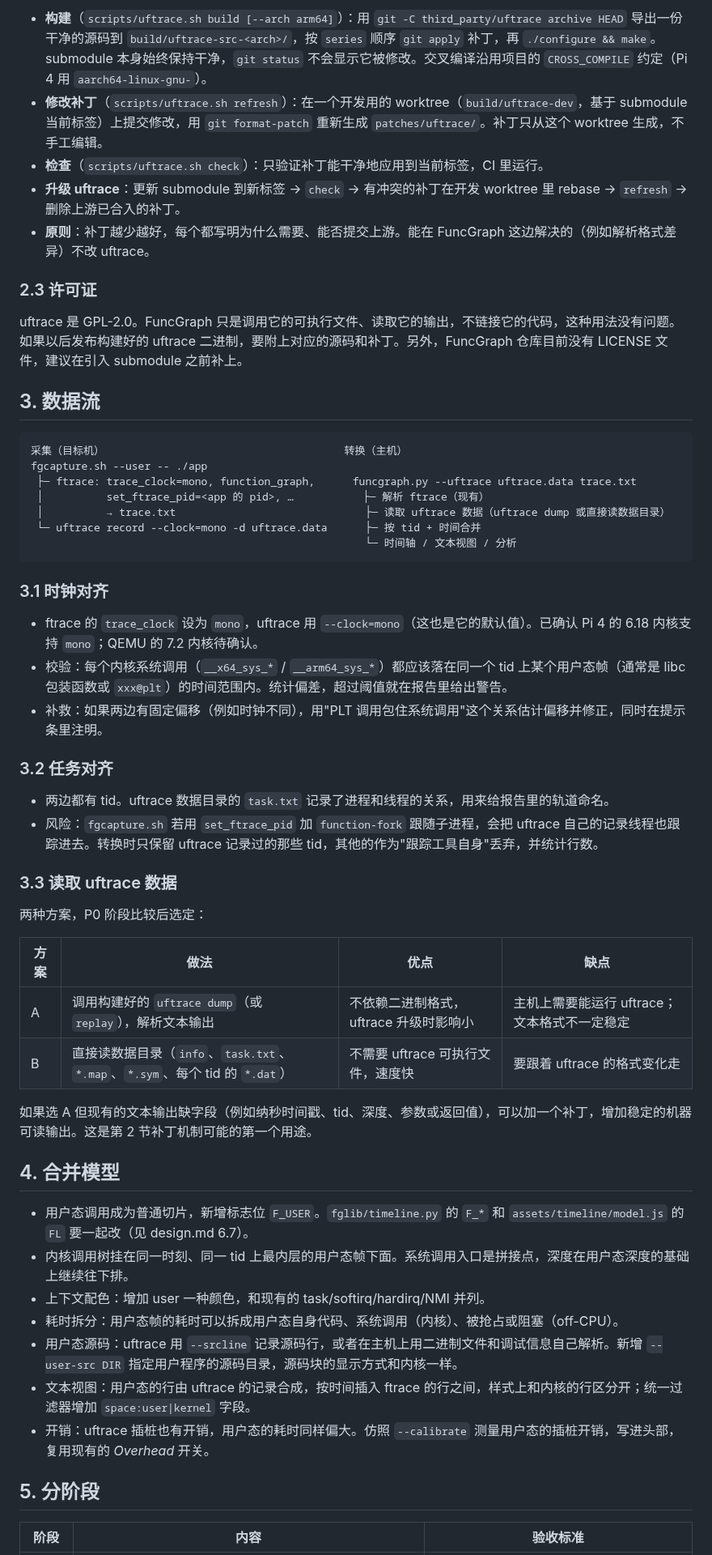
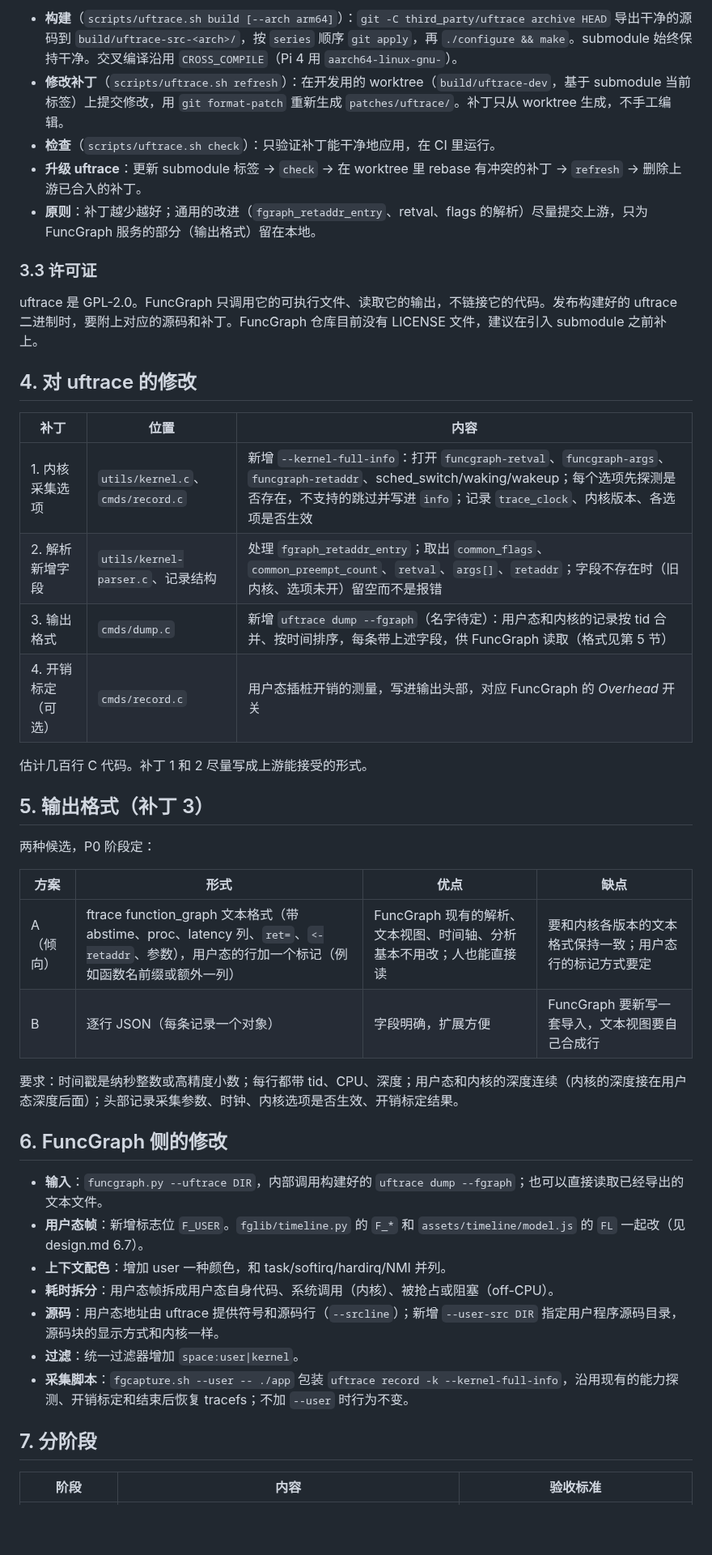
Before and after one commit to pengdonglin137/FuncGraph, a Markdown page: docs/plans/2026-11-09-user-kernel-tracing-plan.md, the part around one of its changes. Shown at 81% size. GitHub-like rendering; blank space fills up the shorter version.

Commit message:
docs(plans): main approach is a patched uftrace capturing user and kernel in one run; separate capture kept as fallback

````diff
--- a/docs/plans/2026-11-09-user-kernel-tracing-plan.md
+++ b/docs/plans/2026-11-09-user-kernel-tracing-plan.md
@@ -40,59 +65,47 @@ build/uftrace-<arch>/         构建产物（.gitignore），uftrace 可执行
 
-- **构建**（`scripts/uftrace.sh build [--arch arm64]`）：用 `git -C third_party/uftrace archive HEAD` 导出一份干净的源码到 `build/uftrace-src-<arch>/`，按 `series` 顺序 `git apply` 补丁，再 `./configure && make`。submodule 本身始终保持干净，`git status` 不会显示它被修改。交叉编译沿用项目的 `CROSS_COMPILE` 约定（Pi 4 用 `aarch64-linux-gnu-`）。
-- **修改补丁**（`scripts/uftrace.sh refresh`）：在一个开发用的 worktree（`build/uftrace-dev`，基于 submodule 当前标签）上提交修改，用 `git format-patch` 重新生成 `patches/uftrace/`。补丁只从这个 worktree 生成，不手工编辑。
-- **检查**（`scripts/uftrace.sh check`）：只验证补丁能干净地应用到当前标签，CI 里运行。
-- **升级 uftrace**：更新 submodule 到新标签 → `check` → 有冲突的补丁在开发 worktree 里 rebase → `refresh` → 删除上游已合入的补丁。
-- **原则**：补丁越少越好，每个都写明为什么需要、能否提交上游。能在 FuncGraph 这边解决的（例如解析格式差异）不改 uftrace。
+- **构建**（`scripts/uftrace.sh build [--arch arm64]`）：`git -C third_party/uftrace archive HEAD` 导出干净的源码到 `build/uftrace-src-<arch>/`，按 `series` 顺序 `git apply`，再 `./configure && make`。submodule 始终保持干净。交叉编译沿用 `CROSS_COMPILE`（Pi 4 用 `aarch64-linux-gnu-`）。
+- **修改补丁**（`scripts/uftrace.sh refresh`）：在开发用的 worktree（`build/uftrace-dev`，基于 submodule 当前标签）上提交修改，用 `git format-patch` 重新生成 `patches/uftrace/`。补丁只从 worktree 生成，不手工编辑。
+- **检查**（`scripts/uftrace.sh check`）：只验证补丁能干净地应用，在 CI 里运行。
+- **升级 uftrace**：更新 submodule 标签 → `check` → 在 worktree 里 rebase 有冲突的补丁 → `refresh` → 删除上游已合入的补丁。
+- **原则**：补丁越少越好；通用的改进（`fgraph_retaddr_entry`、retval、flags 的解析）尽量提交上游，只为 FuncGraph 服务的部分（输出格式）留在本地。
 
-### 2.3 许可证
+### 3.3 许可证
 
-uftrace 是 GPL-2.0。FuncGraph 只是调用它的可执行文件、读取它的输出，不链接它的代码，这种用法没有问题。如果以后发布构建好的 uftrace 二进制，要附上对应的源码和补丁。另外，FuncGraph 仓库目前没有 LICENSE 文件，建议在引入 submodule 之前补上。
+uftrace 是 GPL-2.0。FuncGraph 只调用它的可执行文件、读取它的输出，不链接它的代码。发布构建好的 uftrace 二进制时，要附上对应的源码和补丁。FuncGraph 仓库目前没有 LICENSE 文件，建议在引入 submodule 之前补上。
 
-## 3. 数据流
+## 4. 对 uftrace 的修改
 
-```
-采集（目标机）                                      转换（主机）
-fgcapture.sh --user -- ./app
- ├─ ftrace: trace_clock=mono, function_graph,      funcgraph.py --uftrace uftrace.data trace.txt
- │          set_ftrace_pid=<app 的 pid>, …           ├─ 解析 ftrace（现有）
- │          → trace.txt                              ├─ 读取 uftrace 数据（uftrace dump 或直接读数据目录）
- └─ uftrace record --clock=mono -d uftrace.data      ├─ 按 tid + 时间合并
-                                                     └─ 时间轴 / 文本视图 / 分析
-```
+| 补丁 | 位置 | 内容 |
+|---|---|---|
+| 1. 内核采集选项 | `utils/kernel.c`、`cmds/record.c` | 新增 `--kernel-full-info`：打开 `funcgraph-retval`、`funcgraph-args`、`funcgraph-retaddr`、sched_switch/waking/wakeup；每个选项先探测是否存在，不支持的跳过并写进 `info`；记录 `trace_clock`、内核版本、各选项是否生效 |
+| 2. 解析新增字段 | `utils/kernel-parser.c`、记录结构 | 处理 `fgraph_retaddr_entry`；取出 `common_flags`、`common_preempt_count`、`retval`、`args[]`、`retaddr`；字段不存在时（旧内核、选项未开）留空而不是报错 |
+| 3. 输出格式 | `cmds/dump.c` | 新增 `uftrace dump --fgraph`（名字待定）：用户态和内核的记录按 tid 合并、按时间排序，每条带上述字段，供 FuncGraph 读取（格式见第 5 节） |
+| 4. 开销标定（可选） | `cmds/record.c` | 用户态插桩开销的测量，写进输出头部，对应 FuncGraph 的 *Overhead* 开关 |
 
-### 3.1 时钟对齐
+估计几百行 C 代码。补丁 1 和 2 尽量写成上游能接受的形式。
 
-- ftrace 的 `trace_clock` 设为 `mono`，uftrace 用 `--clock=mono`（这也是它的默认值）。已确认 Pi 4 的 6.18 内核支持 `mono`；QEMU 的 7.2 内核待确认。
-- 校验：每个内核系统调用（`__x64_sys_*` / `__arm64_sys_*`）都应该落在同一个 tid 上某个用户态帧（通常是 libc 包装函数或 `xxx@plt`）的时间范围内。统计偏差，超过阈值就在报告里给出警告。
-- 补救：如果两边有固定偏移（例如时钟不同），用"PLT 调用包住系统调用"这个关系估计偏移并修正，同时在提示条里注明。
+## 5. 输出格式（补丁 3）
 
-### 3.2 任务对齐
+两种候选，P0 阶段定：
 
-- 两边都有 tid。uftrace 数据目录的 `task.txt` 记录了进程和线程的关系，用来给报告里的轨道命名。
-- 风险：`fgcapture.sh` 若用 `set_ftrace_pid` 加 `function-fork` 跟随子进程，会把 uftrace 自己的记录线程也跟踪进去。转换时只保留 uftrace 记录过的那些 tid，其他的作为"跟踪工具自身"丢弃，并统计行数。
+| 方案 | 形式 | 优点 | 缺点 |
+|---|---|---|---|
+| A（倾向） | ftrace function_graph 文本格式（带 abstime、proc、latency 列、`ret=`、`<-retaddr`、参数），用户态的行加一个标记（例如函数名前缀或额外一列） | FuncGraph 现有的解析、文本视图、时间轴、分析基本不用改；人也能直接读 | 要和内核各版本的文本格式保持一致；用户态行的标记方式要定 |
+| B | 逐行 JSON（每条记录一个对象） | 字段明确，扩展方便 | FuncGraph 要新写一套导入，文本视图要自己合成行 |
 
-### 3.3 读取 uftrace 数据
+要求：时间戳是纳秒整数或高精度小数；每行都带 tid、CPU、深度；用户态和内核的深度连续（内核的深度接在用户态深度后面）；头部记录采集参数、时钟、内核选项是否生效、开销标定结果。
 
-两种方案，P0 阶段比较后选定：
+## 6. FuncGraph 侧的修改
 
-| 方案 | 做法 | 优点 | 缺点 |
-|---|---|---|---|
-| A | 调用构建好的 `uftrace dump`（或 `replay`），解析文本输出 | 不依赖二进制格式，uftrace 升级时影响小 | 主机上需要能运行 uftrace；文本格式不一定稳定 |
-| B | 直接读数据目录（`info`、`task.txt`、`*.map`、`*.sym`、每个 tid 的 `*.dat`） | 不需要 uftrace 可执行文件，速度快 | 要跟着 uftrace 的格式变化走 |
+- **输入**：`funcgraph.py --uftrace DIR`，内部调用构建好的 `uftrace dump --fgraph`；也可以直接读取已经导出的文本文件。
+- **用户态帧**：新增标志位 `F_USER`。`fglib/timeline.py` 的 `F_*` 和 `assets/timeline/model.js` 的 `FL` 一起改（见 design.md 6.7）。
+- **上下文配色**：增加 user 一种颜色，和 task/softirq/hardirq/NMI 并列。
+- **耗时拆分**：用户态帧拆成用户态自身代码、系统调用（内核）、被抢占或阻塞（off-CPU）。
+- **源码**：用户态地址由 uftrace 提供符号和源码行（`--srcline`）；新增 `--user-src DIR` 指定用户程序源码目录，源码块的显示方式和内核一样。
+- **过滤**：统一过滤器增加 `space:user|kernel`。
+- **采集脚本**：`fgcapture.sh --user -- ./app` 包装 `uftrace record -k --kernel-full-info`，沿用现有的能力探测、开销标定和结束后恢复 tracefs；不加 `--user` 时行为不变。
 
-如果选 A 但现有的文本输出缺字段（例如纳秒时间戳、tid、深度、参数或返回值），可以加一个补丁，增加稳定的机器可读输出。这是第 2 节补丁机制可能的第一个用途。
-
-## 4. 合并模型
-
-- 用户态调用成为普通切片，新增标志位 `F_USER`。`fglib/timeline.py` 的 `F_*` 和 `assets/timeline/model.js` 的 `FL` 要一起改（见 design.md 6.7）。
-- 内核调用树挂在同一时刻、同一 tid 上最内层的用户态帧下面。系统调用入口是拼接点，深度在用户态深度的基础上继续往下排。
-- 上下文配色：增加 user 一种颜色，和现有的 task/softirq/hardirq/NMI 并列。
-- 耗时拆分：用户态帧的耗时可以拆成用户态自身代码、系统调用（内核）、被抢占或阻塞（off-CPU）。
-- 用户态源码：uftrace 用 `--srcline` 记录源码行，或者在主机上用二进制文件和调试信息自己解析。新增 `--user-src DIR` 指定用户程序的源码目录，源码块的显示方式和内核一样。
-- 文本视图：用户态的行由 uftrace 的记录合成，按时间插入 ftrace 的行之间，样式上和内核的行区分开；统一过滤器增加 `space:user|kernel` 字段。
-- 开销：uftrace 插桩也有开销，用户态的耗时同样偏大。仿照 `--calibrate` 测量用户态的插桩开销，写进头部，复用现有的 *Overhead* 开关。
-
-## 5. 分阶段
+## 7. 分阶段
 
 | 阶段 | 内容 | 验收标准 |
 |---|---|---|
````
Also changed, not shown: other parts of docs/plans/2026-11-09-user-kernel-tracing-plan.md (+69 -33 lines).
